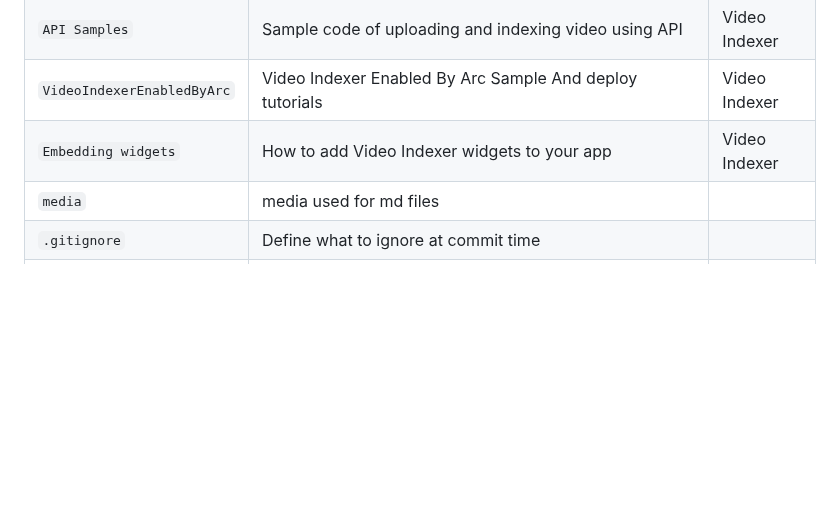
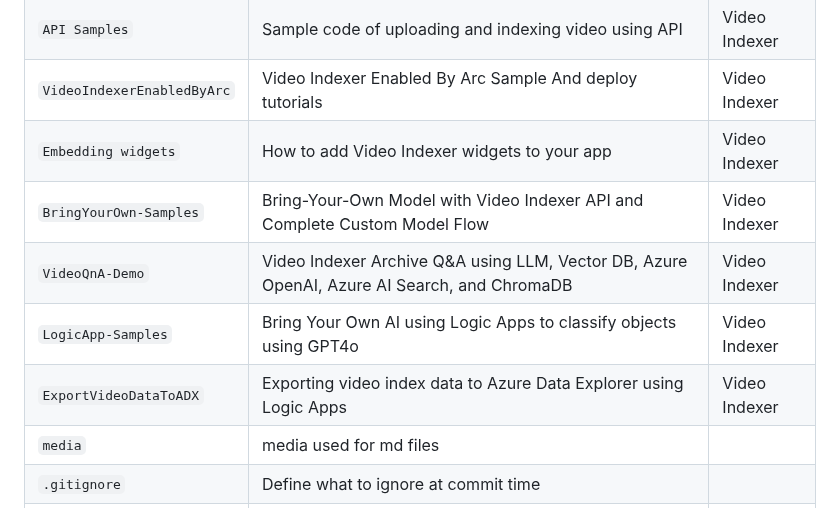
Before and after one commit to Azure-Samples/azure-video-indexer-samples, a Markdown page: README.md, the part around the change. Drawn GitHub-style; blank space fills up the shorter version.

Commit message:
Added Export to ADX

```diff
--- a/README.md
+++ b/README.md
@@ -38,6 +38,10 @@ Here you can find code samples and project examples of how to use Video Indexer,
 | `API Samples`        | Sample code of uploading and indexing video using API        | Video Indexer   |
 | `VideoIndexerEnabledByArc`        | Video Indexer Enabled By Arc Sample And deploy tutorials        | Video Indexer   |
 | `Embedding widgets`          | How to add Video Indexer widgets to your app                 | Video Indexer   |
+| `BringYourOwn-Samples` | Bring-Your-Own Model with Video Indexer API and Complete Custom Model Flow | Video Indexer |
+| `VideoQnA-Demo` | Video Indexer Archive Q&A using LLM, Vector DB, Azure OpenAI, Azure AI Search, and ChromaDB | Video Indexer |
+| `LogicApp-Samples` | Bring Your Own AI using Logic Apps to classify objects using GPT4o | Video Indexer |
+| `ExportVideoDataToADX` | Exporting video index data to Azure Data Explorer using Logic Apps | Video Indexer |
 | `media`                      | media used for md files                                      |                 |
 | `.gitignore`                 | Define what to ignore at commit time                         |                 |
 | `CHANGELOG.md`               | List of changes to the sample                                |                 |
```
